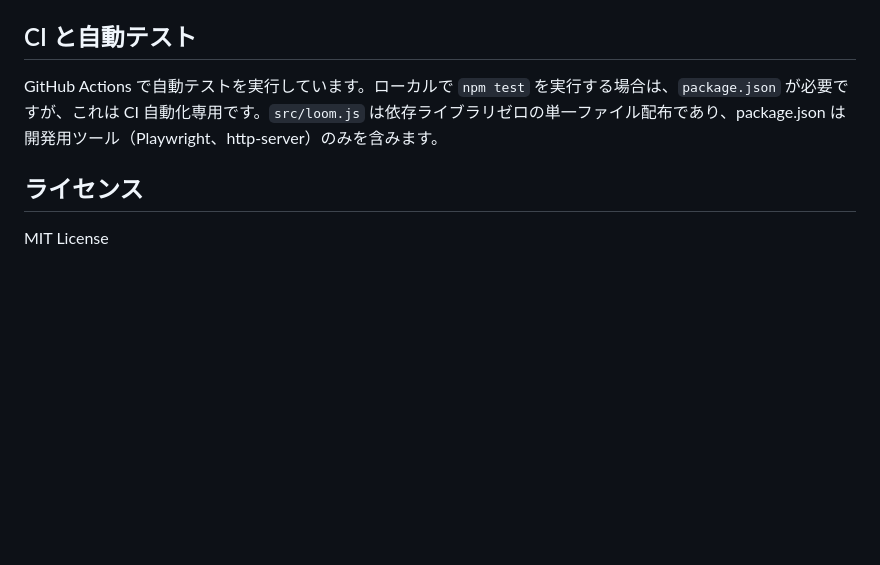
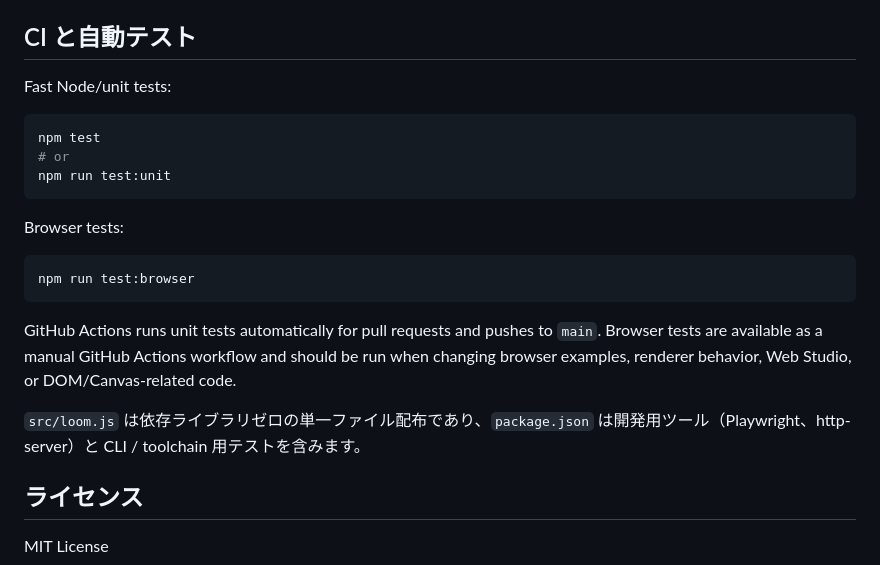
Before and after one commit to afjk/loom, a Markdown page: README.md, the part around the change. GitHub-like rendering; blank space fills up the shorter version.

Commit message:
Document unit and browser test split

````diff
--- a/README.md
+++ b/README.md
@@ -390,7 +390,24 @@ GitHub Pages で公開されているデモを、ブラウザから直接確認
 
 ## CI と自動テスト
 
-GitHub Actions で自動テストを実行しています。ローカルで `npm test` を実行する場合は、`package.json` が必要ですが、これは CI 自動化専用です。`src/loom.js` は依存ライブラリゼロの単一ファイル配布であり、package.json は開発用ツール（Playwright、http-server）のみを含みます。
+Fast Node/unit tests:
+
+```bash
+npm test
+# or
+npm run test:unit
+```
+
+Browser tests:
+
+```bash
+npm run test:browser
+```
+
+GitHub Actions runs unit tests automatically for pull requests and pushes to `main`.
+Browser tests are available as a manual GitHub Actions workflow and should be run when changing browser examples, renderer behavior, Web Studio, or DOM/Canvas-related code.
+
+`src/loom.js` は依存ライブラリゼロの単一ファイル配布であり、`package.json` は開発用ツール（Playwright、http-server）と CLI / toolchain 用テストを含みます。
 
 ## ライセンス
 
````
